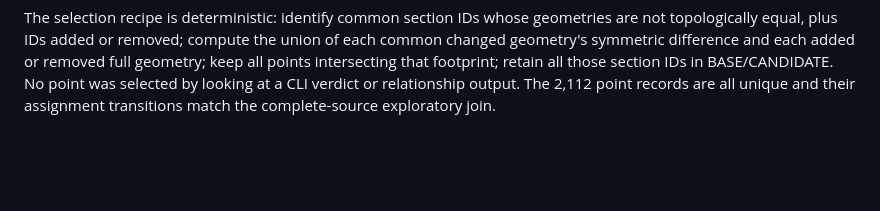
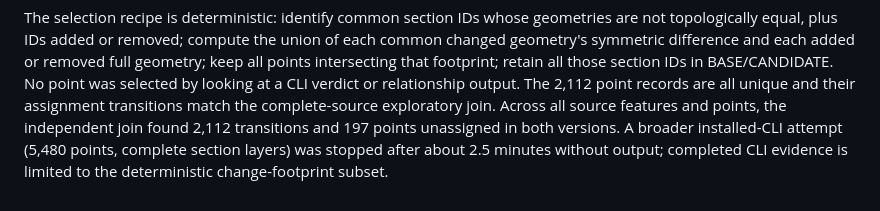
Before and after one commit to soroushkarahrodi79-oss/geoimpact-ci, a Markdown page: docs/GATE_5_SOURCE_REGISTER.md, the part around the change. GitHub-like rendering; blank space fills up the shorter version.

```diff
--- a/docs/GATE_5_SOURCE_REGISTER.md
+++ b/docs/GATE_5_SOURCE_REGISTER.md
@@ -75,3 +75,8 @@ removed full geometry; keep all points intersecting that footprint; retain all
 those section IDs in BASE/CANDIDATE. No point was selected by looking at a CLI
 verdict or relationship output. The 2,112 point records are all unique and
 their assignment transitions match the complete-source exploratory join.
+Across all source features and points, the independent join found 2,112
+transitions and 197 points unassigned in both versions. A broader installed-CLI
+attempt (5,480 points, complete section layers) was stopped after about 2.5
+minutes without output; completed CLI evidence is limited to the deterministic
+change-footprint subset.
```
Also changed, not shown: docs/GATE_5_REAL_WORLD_CASE.md (+14 -2 lines).
